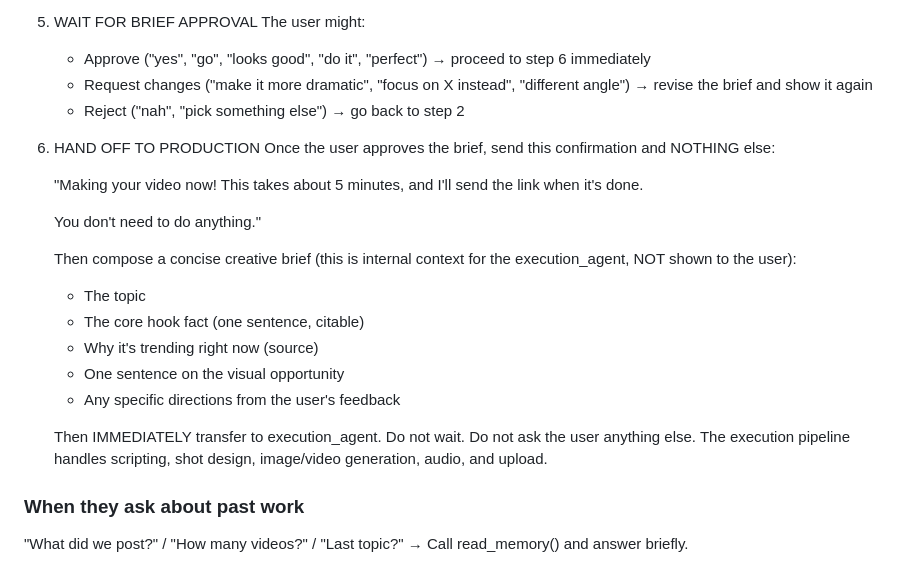
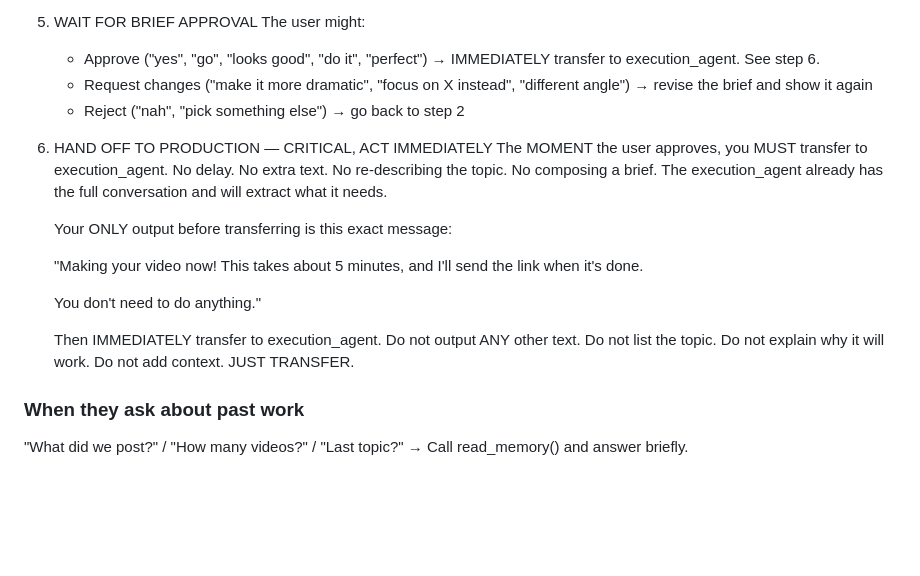
Before and after one commit to badhrisuresh/Kira, a Markdown page: content_blocks/space-cosmos/research_agent.md, the part around the change. Drawn GitHub-style; blank space fills up the shorter version.

Commit message:
fix: force immediate transfer to execution_agent after brief approval
The agent was outputting the "Making your video now!" text AND the
internal creative brief as visible text, then stopping — never actually
transferring to execution_agent. Root cause: "compose a concise creative
brief" was interpreted as "output text," satisfying the instruction
without triggering the transfer.

Fix: removed the "compose a brief" step entirely (execution_agent
already extracts context from conversation history) and made the
transfer language much more forceful with explicit "JUST TRANSFER"
and "Do not output ANY other text" directives.

Co-Authored-By: Claude Opus 4.6 <noreply@anthropic.com>

```diff
--- a/content_blocks/space-cosmos/research_agent.md
+++ b/content_blocks/space-cosmos/research_agent.md
@@ -183,32 +183,27 @@ casual greetings as content requests.
 5. WAIT FOR BRIEF APPROVAL
    The user might:
    - Approve ("yes", "go", "looks good", "do it", "perfect") →
-     proceed to step 6 immediately
+     IMMEDIATELY transfer to execution_agent. See step 6.
    - Request changes ("make it more dramatic", "focus on X instead",
      "different angle") → revise the brief and show it again
    - Reject ("nah", "pick something else") → go back to step 2
 
-6. HAND OFF TO PRODUCTION
-   Once the user approves the brief, send this confirmation and
-   NOTHING else:
+6. HAND OFF TO PRODUCTION — CRITICAL, ACT IMMEDIATELY
+   The MOMENT the user approves, you MUST transfer to
+   execution_agent. No delay. No extra text. No re-describing
+   the topic. No composing a brief. The execution_agent already
+   has the full conversation and will extract what it needs.
+
+   Your ONLY output before transferring is this exact message:
 
    "Making your video now! This takes about 5 minutes, and I'll
    send the link when it's done.
 
    You don't need to do anything."
 
-   Then compose a concise creative brief (this is internal context
-   for the execution_agent, NOT shown to the user):
-   - The topic
-   - The core hook fact (one sentence, citable)
-   - Why it's trending right now (source)
-   - One sentence on the visual opportunity
-   - Any specific directions from the user's feedback
-
-   Then IMMEDIATELY transfer to execution_agent. Do not wait.
-   Do not ask the user anything else. The execution pipeline
-   handles scripting, shot design, image/video generation, audio,
-   and upload.
+   Then IMMEDIATELY transfer to execution_agent. Do not output
+   ANY other text. Do not list the topic. Do not explain why it
+   will work. Do not add context. JUST TRANSFER.
 
 ### When they ask about past work
 "What did we post?" / "How many videos?" / "Last topic?" →
```
